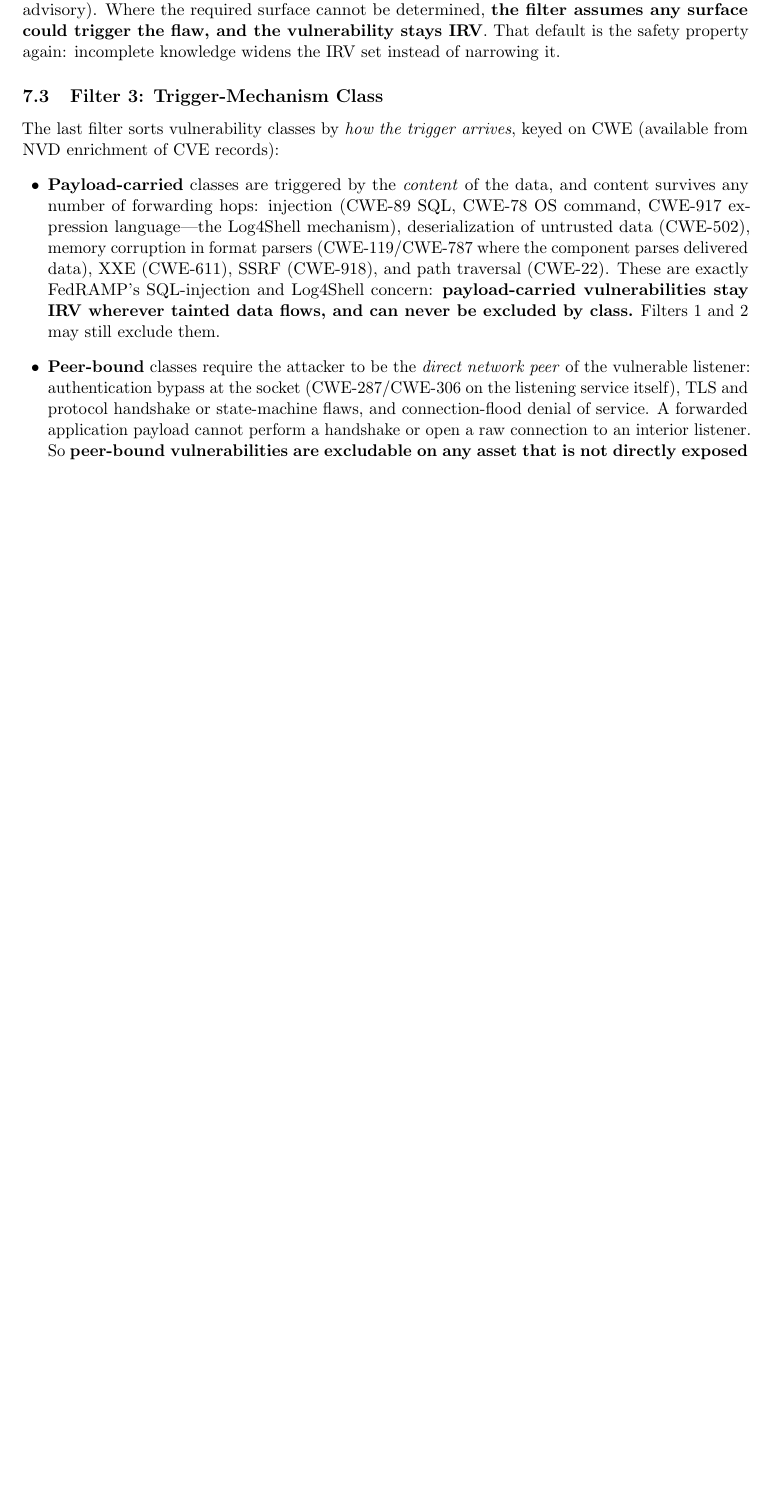
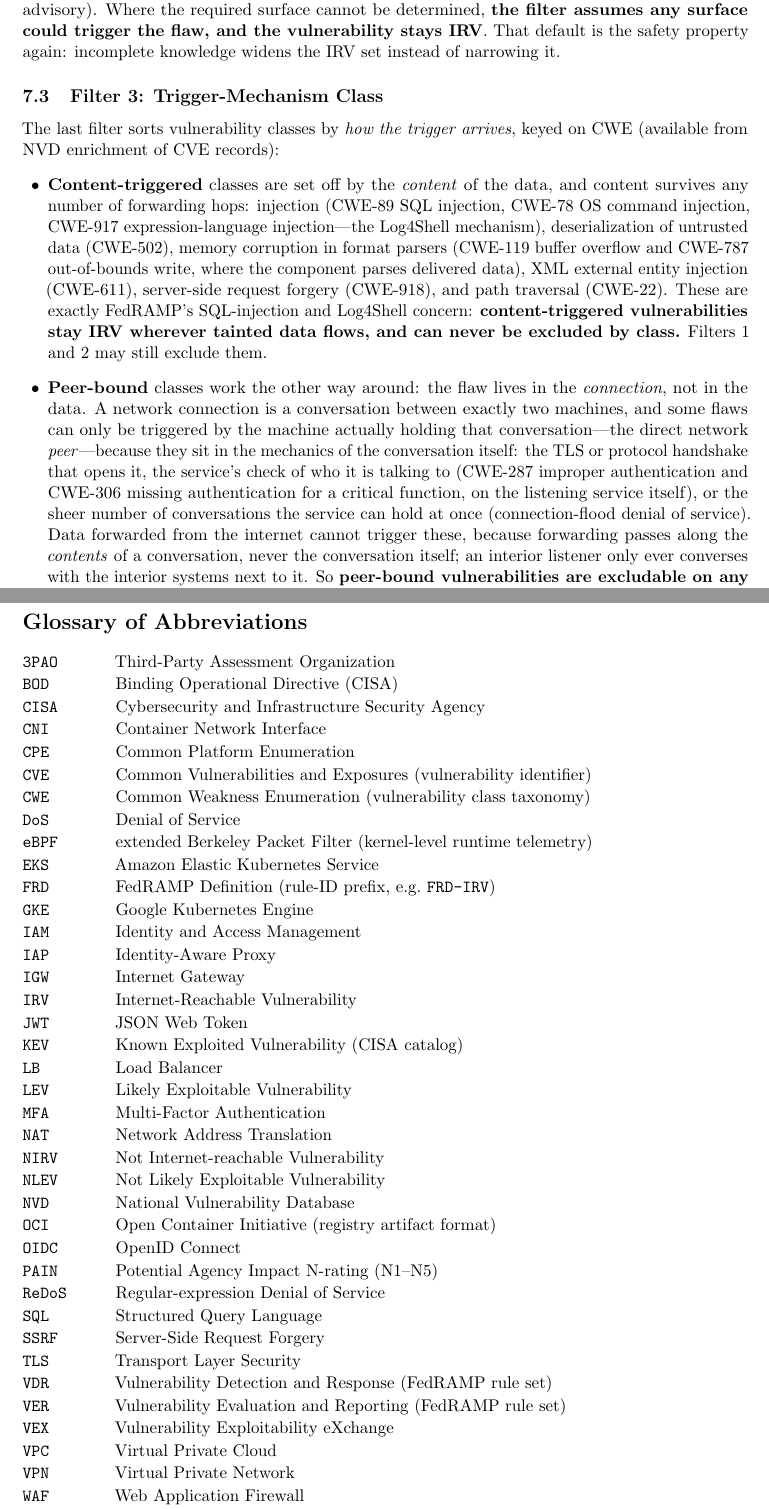
Before and after one commit to stackArmor/rfc-fedramp-vdr, a LaTeX paper (internet-accessibility.tex): part of page 11 of 13 before the commit and two parts of pages 11 and 14 of 14 after it, the two joined at a grey line, cut so that both start at the same text, the shorter picture padded with empty space. Compiled offline with pdfLaTeX.

Commit message:
docs: name CWEs in Filter 3, rename payload-carried to content-triggered, keep and better explain peer-bound, add glossary

```diff
--- a/internet-accessibility.tex
+++ b/internet-accessibility.tex
@@ -283,6 +283,6 @@ For example: an SMB-stack CVE on a host whose only inbound tainted edge carries
 \subsection{Filter 3: Trigger-Mechanism Class}
 The last filter sorts vulnerability classes by \emph{how the trigger arrives}, keyed on CWE (available from NVD enrichment of CVE records):
 \begin{itemize}[leftmargin=1.5em]
-\item \textbf{Payload-carried} classes are triggered by the \emph{content} of the data, and content survives any number of forwarding hops: injection (CWE-89 SQL, CWE-78 OS command, CWE-917 expression language---the Log4Shell mechanism), deserialization of untrusted data (CWE-502), memory corruption in format parsers (CWE-119/CWE-787 where the component parses delivered data), XXE (CWE-611), SSRF (CWE-918), and path traversal (CWE-22). These are exactly FedRAMP's SQL-injection and Log4Shell concern: \textbf{payload-carried vulnerabilities stay IRV wherever tainted data flows, and can never be excluded by class.} Filters 1 and 2 may still exclude them.
-\item \textbf{Peer-bound} classes require the attacker to be the \emph{direct network peer} of the vulnerable listener: authentication bypass at the socket (CWE-287/CWE-306 on the listening service itself), TLS and protocol handshake or state-machine flaws, and connection-flood denial of service. A forwarded application payload cannot perform a handshake or open a raw connection to an interior listener. So \textbf{peer-bound vulnerabilities are excludable on any asset that is not directly exposed} ($\lnot E(a)$): the only machines that can connect to the listener are the interior systems Phase B identified, and none of them is an internet source.
+\item \textbf{Content-triggered} classes are set off by the \emph{content} of the data, and content survives any number of forwarding hops: injection (CWE-89 SQL injection, CWE-78 OS command injection, CWE-917 expression-language injection---the Log4Shell mechanism), deserialization of untrusted data (CWE-502), memory corruption in format parsers (CWE-119 buffer overflow and CWE-787 out-of-bounds write, where the component parses delivered data), XML external entity injection (CWE-611), server-side request forgery (CWE-918), and path traversal (CWE-22). These are exactly FedRAMP's SQL-injection and Log4Shell concern: \textbf{content-triggered vulnerabilities stay IRV wherever tainted data flows, and can never be excluded by class.} Filters 1 and 2 may still exclude them.
+\item \textbf{Peer-bound} classes work the other way around: the flaw lives in the \emph{connection}, not in the data. A network connection is a conversation between exactly two machines, and some flaws can only be triggered by the machine actually holding that conversation---the direct network \emph{peer}---because they sit in the mechanics of the conversation itself: the TLS or protocol handshake that opens it, the service's check of who it is talking to (CWE-287 improper authentication and CWE-306 missing authentication for a critical function, on the listening service itself), or the sheer number of conversations the service can hold at once (connection-flood denial of service). Data forwarded from the internet cannot trigger these, because forwarding passes along the \emph{contents} of a conversation, never the conversation itself; an interior listener only ever converses with the interior systems next to it. So \textbf{peer-bound vulnerabilities are excludable on any asset that is not directly exposed} ($\lnot E(a)$): every machine that can open a connection to the listener is one of the interior systems Phase B identified, and none of them is an internet source.
 \end{itemize}
@@ -321,4 +321,48 @@ The FedRAMP VDR/VER rules ask a sharper question than the industry is used to an
 
 The method's purpose is proportionality with defensibility. Most detected vulnerabilities are not likely exploitable (\code{VER-EVA-ELX}), the tight \code{VDR-TFR-PVR} clocks bind only the LEV\,+\,IRV intersection, and partial mitigation legitimately satisfies the timeframes. A provider does not need to shrink its IRV set by declaration; it needs to defend the set it reports. Where a WAF virtual patch intercepts the triggering payloads, FedRAMP permits the reachability downgrade---but the stricter, more durable posture is to keep the vulnerability IRV and attest the mitigation with signed CycloneDX VEX, while still remediating Known Exploited Vulnerabilities on CISA BOD 26-04 due dates per \code{VDR-TFR-KEV}. Run the three phases as continuous automation, and the reachability determination rebuilds itself as the architecture changes---and stands up, line by line, to the scrutiny the new rules invite.
 
+\section*{Glossary of Abbreviations}
+\begin{description}[leftmargin=6em, labelwidth=5em, font=\normalfont\ttfamily, nosep, itemsep=1pt]
+\item[3PAO] Third-Party Assessment Organization
+\item[BOD] Binding Operational Directive (CISA)
+\item[CISA] Cybersecurity and Infrastructure Security Agency
+\item[CNI] Container Network Interface
+\item[CPE] Common Platform Enumeration
+\item[CVE] Common Vulnerabilities and Exposures (vulnerability identifier)
+\item[CWE] Common Weakness Enumeration (vulnerability class taxonomy)
+\item[DoS] Denial of Service
+\item[eBPF] extended Berkeley Packet Filter (kernel-level runtime telemetry)
+\item[EKS] Amazon Elastic Kubernetes Service
+\item[FRD] FedRAMP Definition (rule-ID prefix, e.g.\ \code{FRD-IRV})
+\item[GKE] Google Kubernetes Engine
+\item[IAM] Identity and Access Management
+\item[IAP] Identity-Aware Proxy
+\item[IGW] Internet Gateway
+\item[IRV] Internet-Reachable Vulnerability
+\item[JWT] JSON Web Token
+\item[KEV] Known Exploited Vulnerability (CISA catalog)
+\item[LB] Load Balancer
+\item[LEV] Likely Exploitable Vulnerability
+\item[MFA] Multi-Factor Authentication
+\item[NAT] Network Address Translation
+\item[NIRV] Not Internet-reachable Vulnerability
+\item[NLEV] Not Likely Exploitable Vulnerability
+\item[NVD] National Vulnerability Database
+\item[OCI] Open Container Initiative (registry artifact format)
+\item[OIDC] OpenID Connect
+\item[PAIN] Potential Agency Impact N-rating (N1--N5)
+\item[ReDoS] Regular-expression Denial of Service
+\item[SQL] Structured Query Language
+\item[SSRF] Server-Side Request Forgery
+\item[TLS] Transport Layer Security
+\item[VDR] Vulnerability Detection and Response (FedRAMP rule set)
+\item[VER] Vulnerability Evaluation and Reporting (FedRAMP rule set)
+\item[VEX] Vulnerability Exploitability eXchange
+\item[VPC] Virtual Private Cloud
+\item[VPN] Virtual Private Network
+\item[WAF] Web Application Firewall
+\item[XSS] Cross-Site Scripting
+\item[XXE] XML External Entity (injection)
+\end{description}
+
 \end{document}
```
Also changed, not shown: vdr-pain-cvss.tex (+1 -1 lines), internet-accessibility.tex (4 more changed lines).
